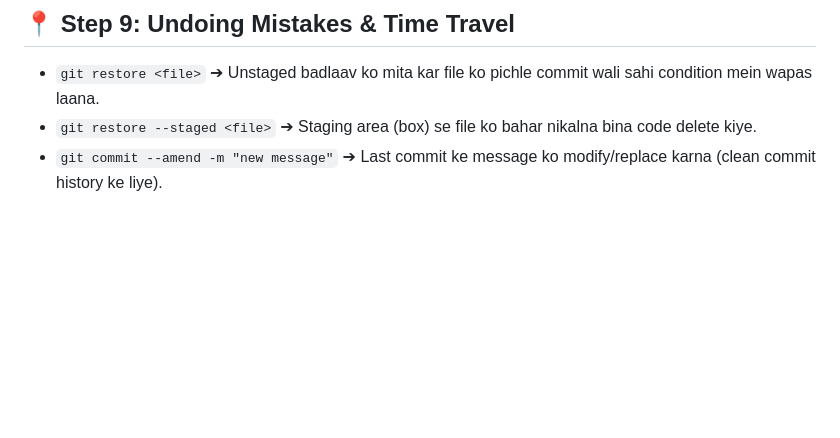
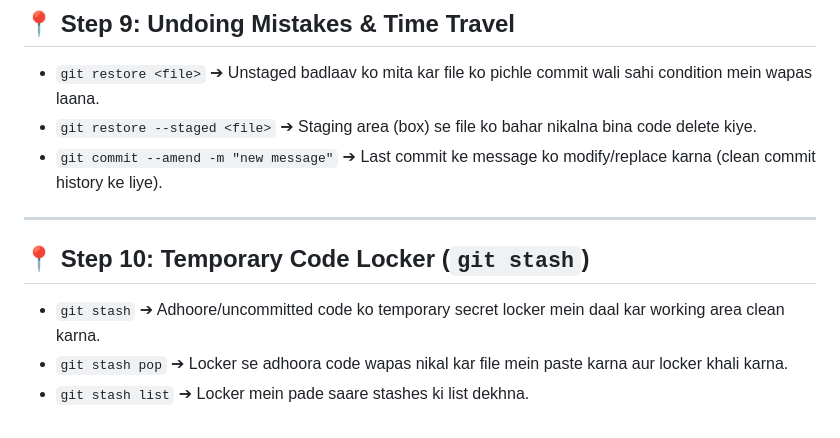
Before and after one commit to gitHarshjangir/Learning-gitub, a Markdown page: MY_GIT_DIARY.md, the part around the change. Rendered like a GitHub page; blank space fills up the shorter version.

Commit message:
feat: Diary updated

```diff
--- a/MY_GIT_DIARY.md
+++ b/MY_GIT_DIARY.md
@@ -71,3 +71,10 @@
 * `git restore <file>` ➔ Unstaged badlaav ko mita kar file ko pichle commit wali sahi condition mein wapas laana.
 * `git restore --staged <file>` ➔ Staging area (box) se file ko bahar nikalna bina code delete kiye.
 * `git commit --amend -m "new message"` ➔ Last commit ke message ko modify/replace karna (clean commit history ke liye).
+
+---
+
+## 📍 Step 10: Temporary Code Locker (`git stash`)
+* `git stash` ➔ Adhoore/uncommitted code ko temporary secret locker mein daal kar working area clean karna.
+* `git stash pop` ➔ Locker se adhoora code wapas nikal kar file mein paste karna aur locker khali karna.
+* `git stash list` ➔ Locker mein pade saare stashes ki list dekhna.
```
